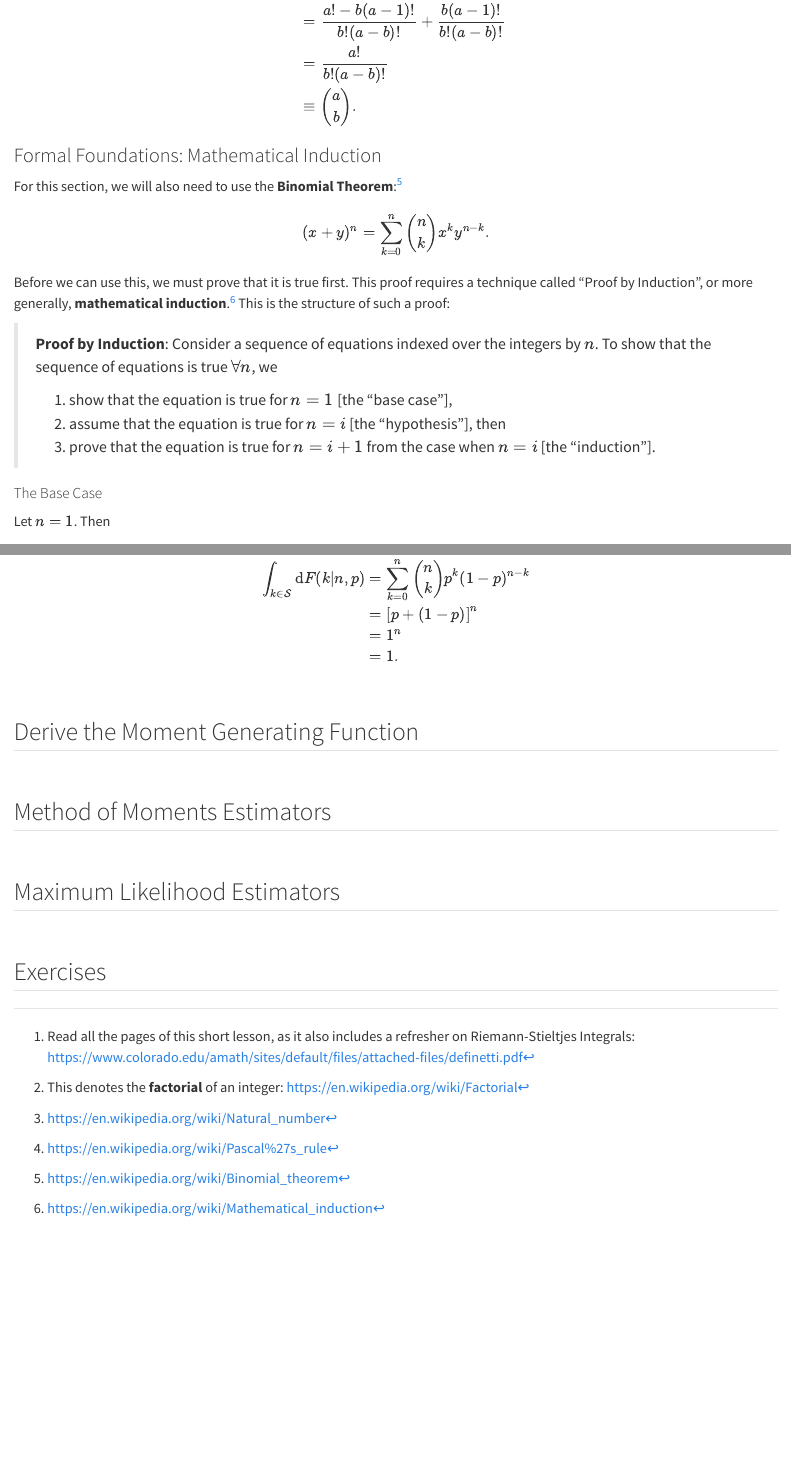
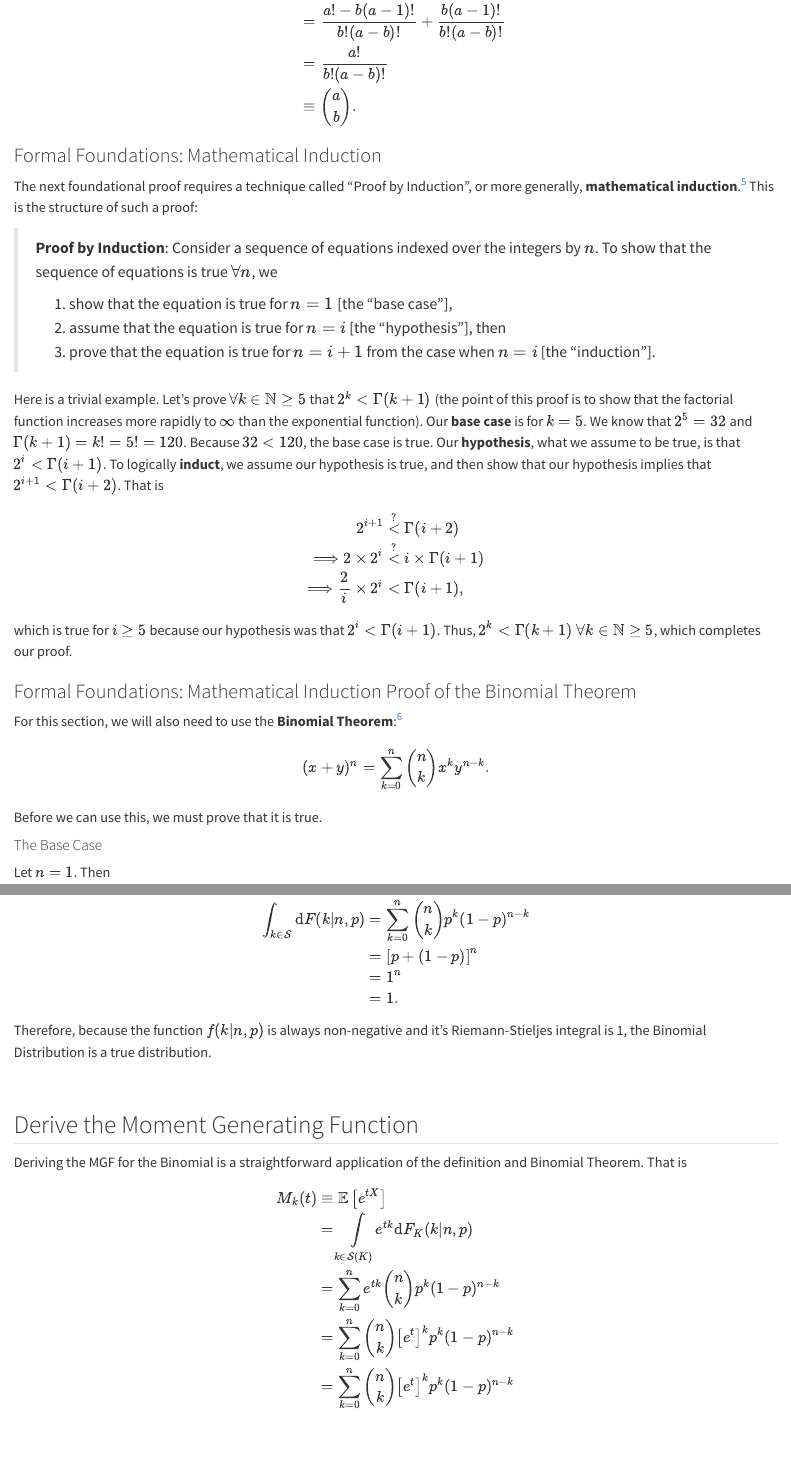
Before and after one commit to scasgonzal/phc7054_stat_distributions, a Quarto document (chapters/binomial_20250310.qmd): the page in a window 1100 px wide, from 3980 px down, and a second part further down, joined at a grey line. Rendered offline with R 4.5, knitr and Pandoc in place of Quarto, with nearby package versions; some code elsewhere in the file could not run offline.

Commit message:
adding some parts of the MGF; split out a subsection for mathematical induction from the proof of the Binomial Thm

```diff
--- a/chapters/binomial_20250310.qmd
+++ b/chapters/binomial_20250310.qmd
@@ -191,19 +191,33 @@ $$
 
 
 ### Formal Foundations: Mathematical Induction
+The next foundational proof requires a technique called "Proof by Induction", or more generally, **mathematical induction**.^[<https://en.wikipedia.org/wiki/Mathematical_induction>] This is the structure of such a proof:
+
+> **Proof by Induction**: Consider a sequence of equations indexed over the integers by $n$. To show that the sequence of equations is true $\forall n$, we
+>
+1) show that the equation is true for $n = 1$ [the "base case"],
+2) assume that the equation is true for $n = i$ [the "hypothesis"], then
+3) prove that the equation is true for $n = i + 1$ from the case when $n = i$ [the "induction"].
+
+Here is a trivial example. Let's prove $\forall k \in\mathbb{N} \ge 5$ that $2^k < \Gamma(k + 1)$ (the point of this proof is to show that the factorial function increases more rapidly to $\infty$ than the exponential function). Our **base case** is for $k = 5$. We know that $2^5 = 32$ and $\Gamma(k + 1) = k! = 5! = 120$. Because $32 < 120$, the base case is true. Our **hypothesis**, what we assume to be true, is that $2^i < \Gamma(i + 1)$. To logically **induct**, we assume our hypothesis is true, and then show that our hypothesis implies that $2^{i + 1} < \Gamma(i + 2)$. That is
+$$
+\begin{aligned}
+2^{i+1} &\overset{?}{<} \Gamma(i + 2) \\
+\Longrightarrow 2 \times 2^i &\overset{?}{<} i \times \Gamma(i + 1) \\
+\Longrightarrow \frac{2}{i} \times 2^i &< \Gamma(i + 1),
+\end{aligned}
+$$
+which is true for $i \ge 5$ because our hypothesis was that $2^i < \Gamma(i + 1)$. Thus, $2^k < \Gamma(k + 1)\ \forall k \in\mathbb{N} \ge 5$, which completes our proof.
+
+
+### Formal Foundations: Mathematical Induction Proof of the Binomial Theorem
 For this section, we will also need to use the **Binomial Theorem**:^[<https://en.wikipedia.org/wiki/Binomial_theorem>]
 
 $$
 (x +  y)^n = \sum_{k = 0}^n {n \choose k} x^k y^{n - k}.
 $$
 
-Before we can use this, we must prove that it is true first. This proof requires a technique called "Proof by Induction", or more generally, **mathematical induction**.^[<https://en.wikipedia.org/wiki/Mathematical_induction>] This is the structure of such a proof:
-
-> **Proof by Induction**: Consider a sequence of equations indexed over the integers by $n$. To show that the sequence of equations is true $\forall n$, we
->
-1) show that the equation is true for $n = 1$ [the "base case"],
-2) assume that the equation is true for $n = i$ [the "hypothesis"], then
-3) prove that the equation is true for $n = i + 1$ from the case when $n = i$ [the "induction"].
+Before we can use this, we must prove that it is true.
 
 #### The Base Case
 Let $n = 1$. Then
@@ -280,11 +294,23 @@ $$
 \end{aligned}
 $$
 
+Therefore, because the function $f(k|n,p)$ is always non-negative and it's Riemann-Stieljes integral is 1, the Binomial Distribution is a true distribution.
+
 </br>
 
 
 
 ## Derive the Moment Generating Function
+Deriving the MGF for the Binomial is a straightforward application of the definition and Binomial Theorem. That is
+$$
+\begin{aligned}
+M_k(t) &\equiv \mathbb{E}\left[ e^{tX} \right] \\
+  &= \int\limits_{k \in \mathcal{S}(K)} e^{tk} \text{d}F_K(k|n,p) \\
+  &= \sum\limits_{k = 0}^n e^{tk} {n \choose k} p^{k}(1 - p)^{n - k} \\
+  &= \sum\limits_{k = 0}^n {n \choose k} \left[e^t\right]^k p^{k}(1 - p)^{n - k} \\
+  &= \sum\limits_{k = 0}^n {n \choose k} \left[e^t\right]^k p^{k}(1 - p)^{n - k} \\
+\end{aligned}
+$$
 
 
 </br>
```
Also changed, not shown: 1 other file.
